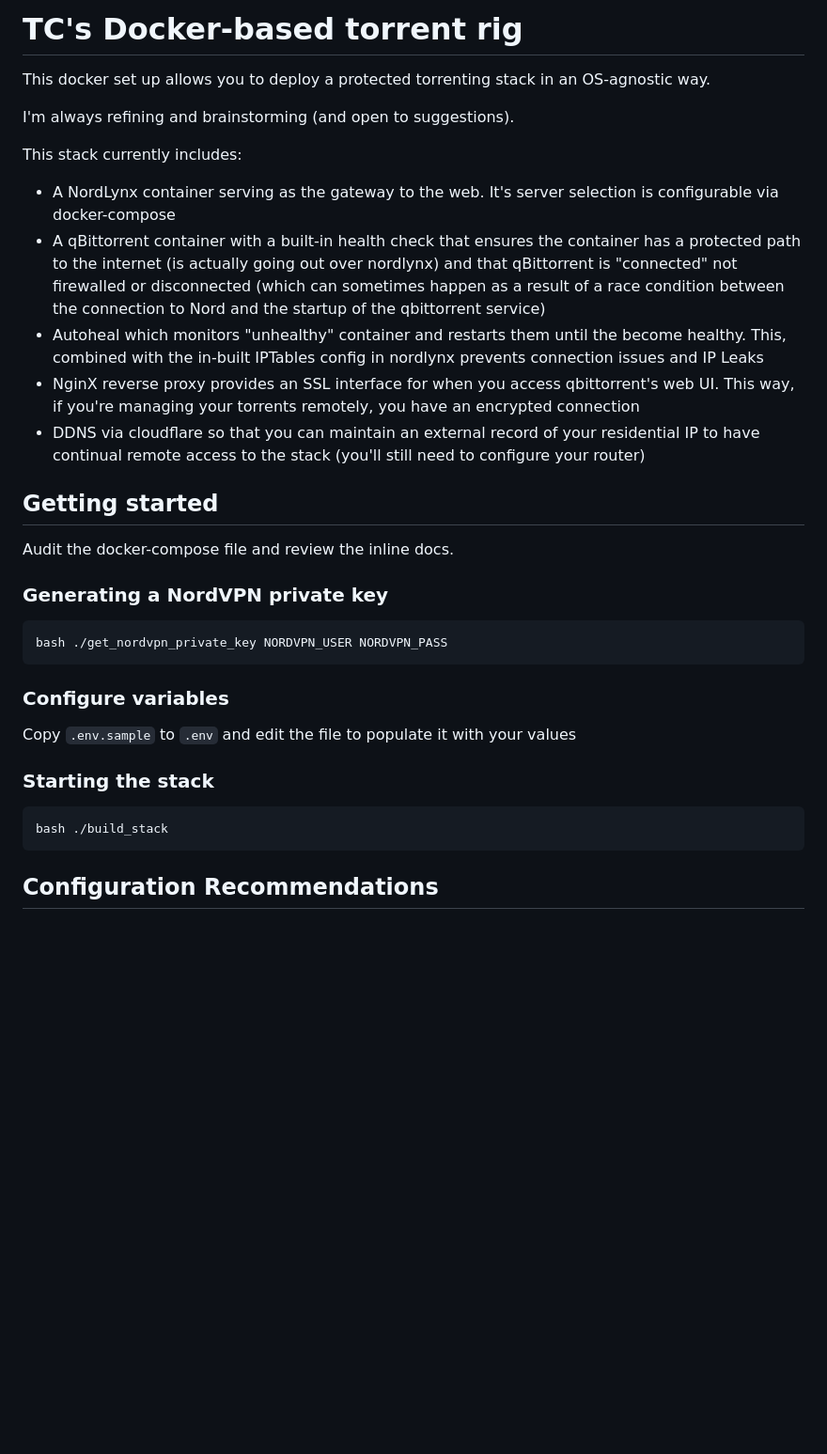
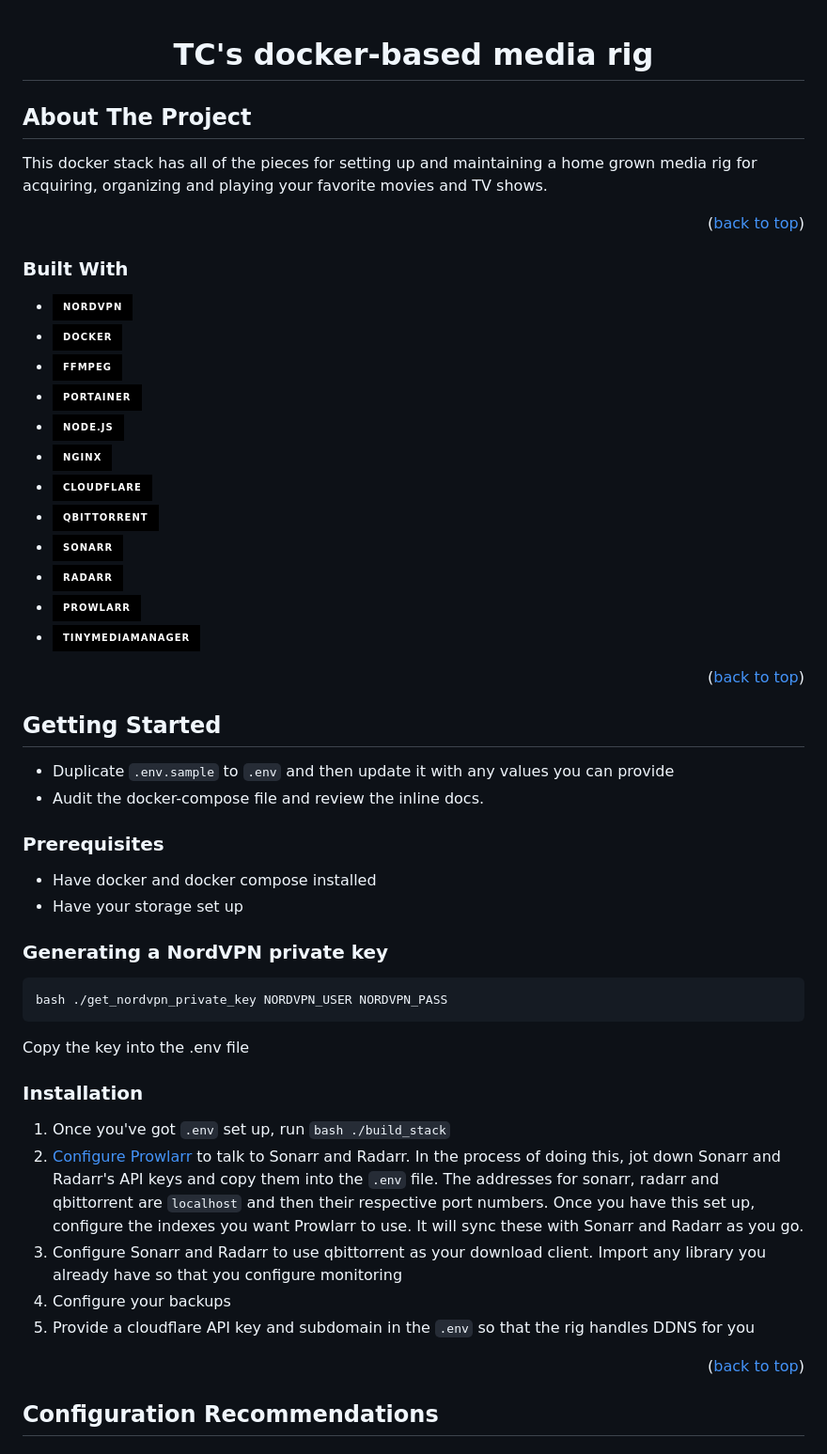
Before and after one commit to tc-mccarthy/torrent-docker-rig, a Markdown page: readme.md, the part around one of its changes. Shown at 94% size. Rendered like a GitHub page; badges without logos; blank space fills up the shorter version.

````diff
--- a/readme.md
+++ b/readme.md
@@ -1,20 +1,43 @@
-# TC's Docker-based torrent rig
+<a name="readme-top"></a>
 
-This docker set up allows you to deploy a protected torrenting stack in an OS-agnostic way.
+<h1 align="center">TC's docker-based media rig</h1>
 
-I'm always refining and brainstorming (and open to suggestions).
+<!-- ABOUT THE PROJECT -->
 
-This stack currently includes:
+## About The Project
 
-- A NordLynx container serving as the gateway to the web. It's server selection is configurable via docker-compose
-- A qBittorrent container with a built-in health check that ensures the container has a protected path to the internet (is actually going out over nordlynx) and that qBittorrent is "connected" not firewalled or disconnected (which can sometimes happen as a result of a race condition between the connection to Nord and the startup of the qbittorrent service)
-- Autoheal which monitors "unhealthy" container and restarts them until the become healthy. This, combined with the in-built IPTables config in nordlynx prevents connection issues and IP Leaks
-- NginX reverse proxy provides an SSL interface for when you access qbittorrent's web UI. This way, if you're managing your torrents remotely, you have an encrypted connection
-- DDNS via cloudflare so that you can maintain an external record of your residential IP to have continual remote access to the stack (you'll still need to configure your router)
+This docker stack has all of the pieces for setting up and maintaining a home grown media rig for acquiring, organizing and playing your favorite movies and TV shows.
 
-## Getting started
+<p align="right">(<a href="#readme-top">back to top</a>)</p>
 
-Audit the docker-compose file and review the inline docs.
+### Built With
+
+- [![NordVPN][nordvpn]][nordvpn-url]
+- [![Docker][docker]][docker-url]
+- [![ffmpeg][ffmpeg]][ffmpeg-url]
+- [![portainer][portainer]][portainer-url]
+- [![nodejs][nodejs]][nodejs-url]
+- [![nginx][nginx]][nginx-url]
+- [![cloudflare][cloudflare]][cloudflare-url]
+- [![qbittorrent][qbittorrent]][qbittorrent-url]
+- [![Sonarr][sonarr]][sonarr-url]
+- [![Radarr][radarr]][radarr-url]
+- [![Prowlarr][prowlarr]][prowlarr-url]
+- [![tinyMediaManager][tinymediamanager]][tinymediamanager-url]
+
+<p align="right">(<a href="#readme-top">back to top</a>)</p>
+
+<!-- GETTING STARTED -->
+
+## Getting Started
+
+- Duplicate `.env.sample` to `.env` and then update it with any values you can provide
+- Audit the docker-compose file and review the inline docs.
+
+### Prerequisites
+
+- Have docker and docker compose installed
+- Have your storage set up
 
 ### Generating a NordVPN private key
 
@@ -22,15 +45,17 @@ Audit the docker-compose file and review the inline docs.
 bash ./get_nordvpn_private_key NORDVPN_USER NORDVPN_PASS
 ```
 
-### Configure variables
+Copy the key into the .env file
 
-Copy `.env.sample` to `.env` and edit the file to populate it with your values
+### Installation
 
-### Starting the stack
+1. Once you've got `.env` set up, run `bash ./build_stack`
+2. [Configure Prowlarr](https://quickbox.io/knowledge-base/v2/applications/prowlarr/connect-prowlarr-to-sonarr/) to talk to Sonarr and Radarr. In the process of doing this, jot down Sonarr and Radarr's API keys and copy them into the `.env` file. The addresses for sonarr, radarr and qbittorrent are `localhost` and then their respective port numbers. Once you have this set up, configure the indexes you want Prowlarr to use. It will sync these with Sonarr and Radarr as you go.
+3. Configure Sonarr and Radarr to use qbittorrent as your download client. Import any library you already have so that you configure monitoring
+4. Configure your backups
+5. Provide a cloudflare API key and subdomain in the `.env` so that the rig handles DDNS for you
 
-```
-bash ./build_stack
-```
+<p align="right">(<a href="#readme-top">back to top</a>)</p>
 
 ## Configuration Recommendations
 
````
Also changed, not shown: other parts of readme.md (+69 -3 lines), readme-old.md (added, +73 -0 lines).
